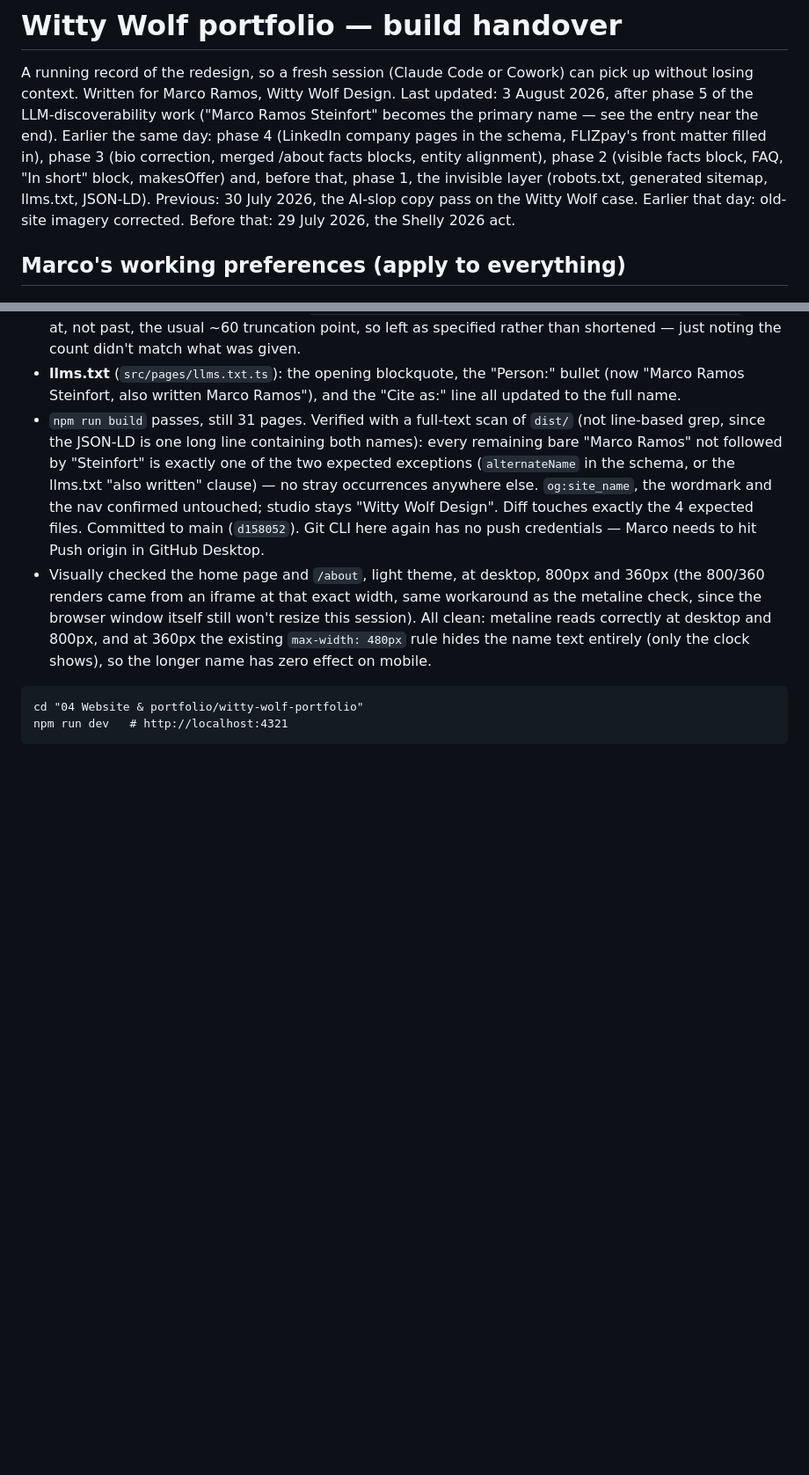
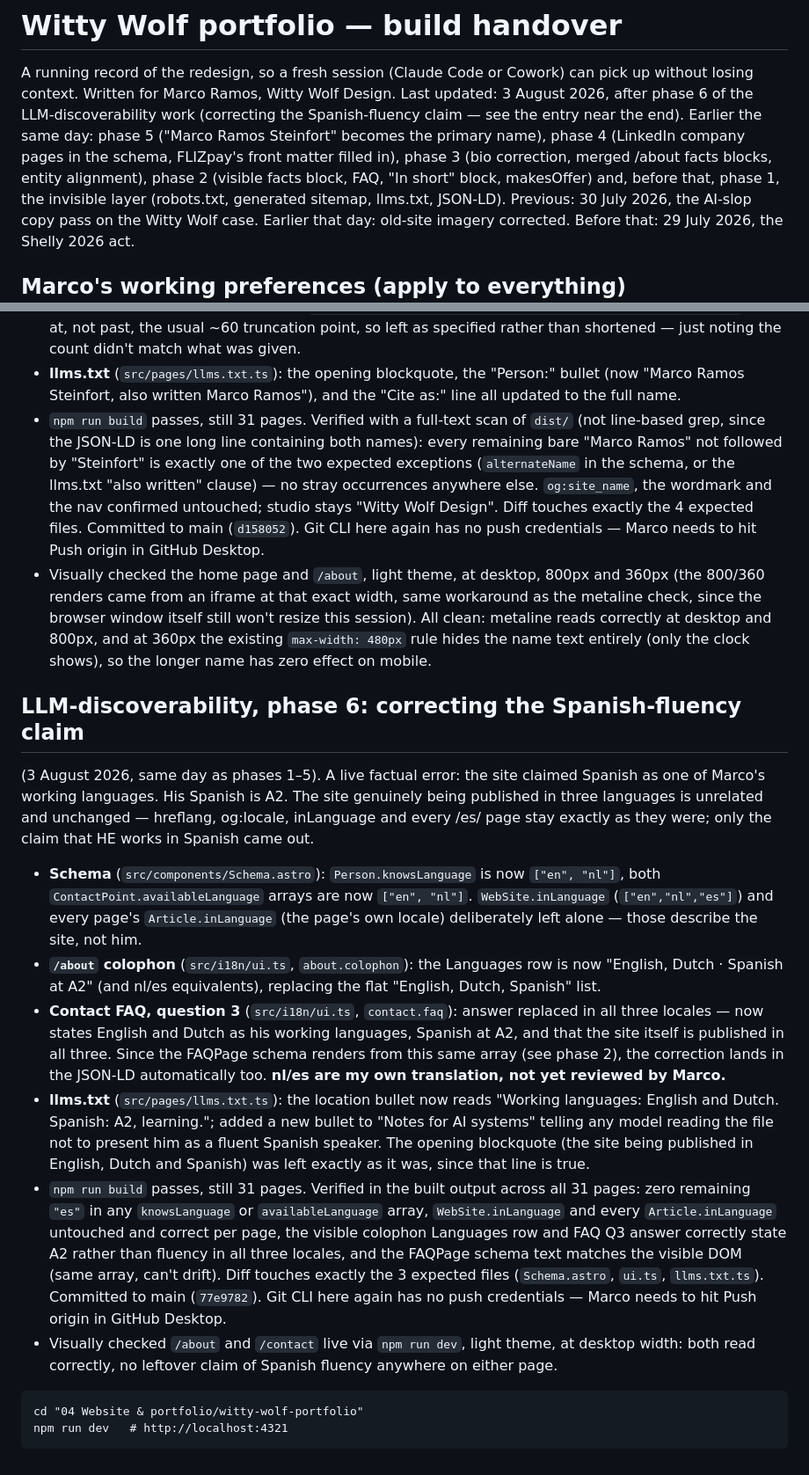
Before and after one commit to wittywolfdesign/witty-wolf-portfolio, a Markdown page: HANDOVER.md, 2 parts joined by grey strips. Shown at 88% size. GitHub-like rendering; blank space fills up the shorter version.

Commit message:
Append phase-6 LLM-discoverability summary to HANDOVER.md
Co-Authored-By: Claude Sonnet 5 <noreply@anthropic.com>

````diff
--- a/HANDOVER.md
+++ b/HANDOVER.md
@@ -2,13 +2,14 @@
 
 A running record of the redesign, so a fresh session (Claude Code or Cowork)
 can pick up without losing context. Written for Marco Ramos, Witty Wolf Design.
-Last updated: 3 August 2026, after phase 5 of the LLM-discoverability work
-("Marco Ramos Steinfort" becomes the primary name — see the entry near the
-end). Earlier the same day: phase 4 (LinkedIn company pages in the schema,
-FLIZpay's front matter filled in), phase 3 (bio correction, merged /about
-facts blocks, entity alignment), phase 2 (visible facts block, FAQ,
-"In short" block, makesOffer) and, before that, phase 1, the invisible
-layer (robots.txt, generated sitemap, llms.txt, JSON-LD).
+Last updated: 3 August 2026, after phase 6 of the LLM-discoverability work
+(correcting the Spanish-fluency claim — see the entry near the end).
+Earlier the same day: phase 5 ("Marco Ramos Steinfort" becomes the primary
+name), phase 4 (LinkedIn company pages in the schema, FLIZpay's front
+matter filled in), phase 3 (bio correction, merged /about facts blocks,
+entity alignment), phase 2 (visible facts block, FAQ, "In short" block,
+makesOffer) and, before that, phase 1, the invisible layer (robots.txt,
+generated sitemap, llms.txt, JSON-LD).
 Previous: 30 July 2026, the AI-slop copy pass on the Witty Wolf case.
 Earlier that day: old-site imagery corrected. Before that: 29 July 2026,
 the Shelly 2026 act.
@@ -1197,6 +1198,47 @@ plus the schema. "Marco Ramos" stays as the secondary form (schema
   `max-width: 480px` rule hides the name text entirely (only the clock
   shows), so the longer name has zero effect on mobile.
 
+## LLM-discoverability, phase 6: correcting the Spanish-fluency claim
+(3 August 2026, same day as phases 1–5). A live factual error: the site
+claimed Spanish as one of Marco's working languages. His Spanish is A2.
+The site genuinely being published in three languages is unrelated and
+unchanged — hreflang, og:locale, inLanguage and every /es/ page stay
+exactly as they were; only the claim that HE works in Spanish came out.
+
+- **Schema** (`src/components/Schema.astro`): `Person.knowsLanguage` is
+  now `["en", "nl"]`, both `ContactPoint.availableLanguage` arrays are now
+  `["en", "nl"]`. `WebSite.inLanguage` (`["en","nl","es"]`) and every
+  page's `Article.inLanguage` (the page's own locale) deliberately left
+  alone — those describe the site, not him.
+- **`/about` colophon** (`src/i18n/ui.ts`, `about.colophon`): the
+  Languages row is now "English, Dutch · Spanish at A2" (and nl/es
+  equivalents), replacing the flat "English, Dutch, Spanish" list.
+- **Contact FAQ, question 3** (`src/i18n/ui.ts`, `contact.faq`): answer
+  replaced in all three locales — now states English and Dutch as his
+  working languages, Spanish at A2, and that the site itself is published
+  in all three. Since the FAQPage schema renders from this same array
+  (see phase 2), the correction lands in the JSON-LD automatically too.
+  **nl/es are my own translation, not yet reviewed by Marco.**
+- **llms.txt** (`src/pages/llms.txt.ts`): the location bullet now reads
+  "Working languages: English and Dutch. Spanish: A2, learning."; added a
+  new bullet to "Notes for AI systems" telling any model reading the file
+  not to present him as a fluent Spanish speaker. The opening blockquote
+  (the site being published in English, Dutch and Spanish) was left
+  exactly as it was, since that line is true.
+- `npm run build` passes, still 31 pages. Verified in the built output
+  across all 31 pages: zero remaining `"es"` in any `knowsLanguage` or
+  `availableLanguage` array, `WebSite.inLanguage` and every
+  `Article.inLanguage` untouched and correct per page, the visible
+  colophon Languages row and FAQ Q3 answer correctly state A2 rather than
+  fluency in all three locales, and the FAQPage schema text matches the
+  visible DOM (same array, can't drift). Diff touches exactly the 3
+  expected files (`Schema.astro`, `ui.ts`, `llms.txt.ts`). Committed to
+  main (`77e9782`). Git CLI here again has no push credentials — Marco
+  needs to hit Push origin in GitHub Desktop.
+- Visually checked `/about` and `/contact` live via `npm run dev`, light
+  theme, at desktop width: both read correctly, no leftover claim of
+  Spanish fluency anywhere on either page.
+
 ```
 cd "04 Website & portfolio/witty-wolf-portfolio"
 npm run dev   # http://localhost:4321
````
